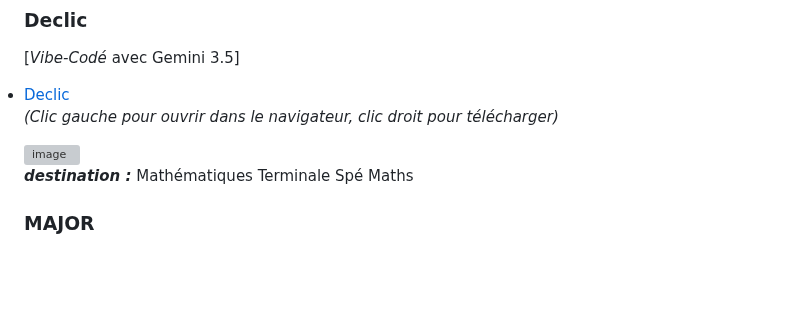
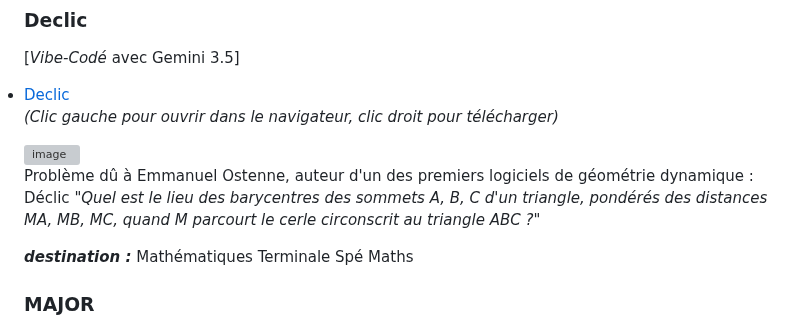
Before and after one commit to othoni-hub/VibeCoding, a Markdown page: README.md, the part around the change. Drawn GitHub-style; blank space fills up the shorter version; grey boxes are pictures that could not be loaded.

```diff
--- a/README.md
+++ b/README.md
@@ -128,6 +128,8 @@ PGCD-PPCM visualisé par le spirographe
 
 <img width="350" height="250" alt="image" src="https://github.com/user-attachments/assets/eaf17522-1575-466e-b57e-d4545cee1387" />
 
+Problème dû à Emmanuel Ostenne, auteur d'un des premiers logiciels de géométrie dynamique : Déclic
+*"Quel est le lieu des barycentres des sommets A, B, C d'un triangle, pondérés des distances MA, MB, MC, quand M parcourt le cerle circonscrit au triangle ABC ?"*
 
 ***destination :*** Mathématiques Terminale Spé Maths
 
```
